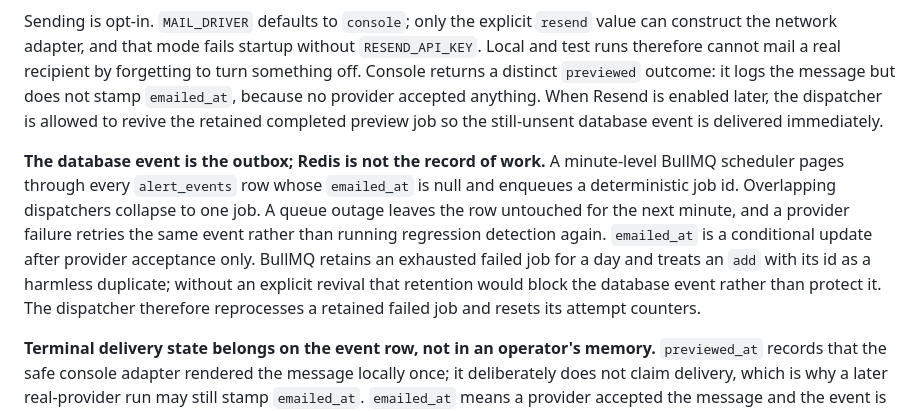
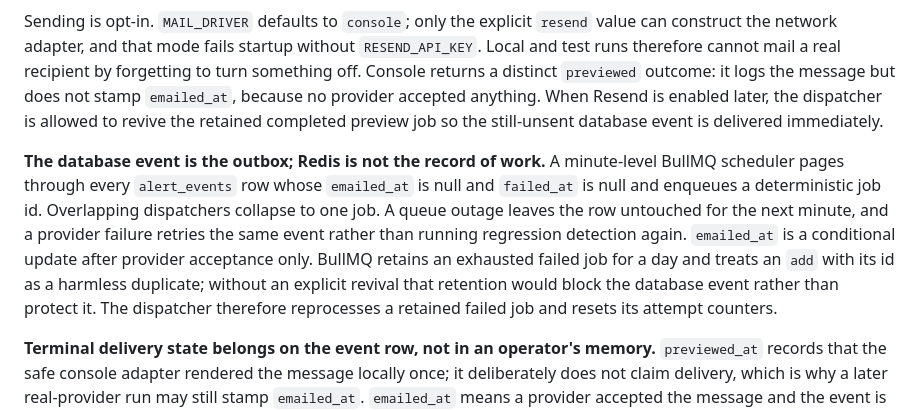
Before and after one commit to chameleon-labs/tabstop, a Markdown page: DECISIONS.md, the part around the change. Drawn GitHub-style.

Commit message:
Correct alert dispatch eligibility docs

```diff
--- a/DECISIONS.md
+++ b/DECISIONS.md
@@ -12,7 +12,7 @@ Regression alerts use **Resend's HTTP API**. The volume is tiny, so provider pri
 
 Sending is opt-in. `MAIL_DRIVER` defaults to `console`; only the explicit `resend` value can construct the network adapter, and that mode fails startup without `RESEND_API_KEY`. Local and test runs therefore cannot mail a real recipient by forgetting to turn something off. Console returns a distinct `previewed` outcome: it logs the message but does not stamp `emailed_at`, because no provider accepted anything. When Resend is enabled later, the dispatcher is allowed to revive the retained completed preview job so the still-unsent database event is delivered immediately.
 
-**The database event is the outbox; Redis is not the record of work.** A minute-level BullMQ scheduler pages through every `alert_events` row whose `emailed_at` is null and enqueues a deterministic job id. Overlapping dispatchers collapse to one job. A queue outage leaves the row untouched for the next minute, and a provider failure retries the same event rather than running regression detection again. `emailed_at` is a conditional update after provider acceptance only. BullMQ retains an exhausted failed job for a day and treats an `add` with its id as a harmless duplicate; without an explicit revival that retention would block the database event rather than protect it. The dispatcher therefore reprocesses a retained failed job and resets its attempt counters.
+**The database event is the outbox; Redis is not the record of work.** A minute-level BullMQ scheduler pages through every `alert_events` row whose `emailed_at` is null and `failed_at` is null and enqueues a deterministic job id. Overlapping dispatchers collapse to one job. A queue outage leaves the row untouched for the next minute, and a provider failure retries the same event rather than running regression detection again. `emailed_at` is a conditional update after provider acceptance only. BullMQ retains an exhausted failed job for a day and treats an `add` with its id as a harmless duplicate; without an explicit revival that retention would block the database event rather than protect it. The dispatcher therefore reprocesses a retained failed job and resets its attempt counters.
 
 **Terminal delivery state belongs on the event row, not in an operator's memory.** `previewed_at` records that the safe console adapter rendered the message locally once; it deliberately does not claim delivery, which is why a later real-provider run may still stamp `emailed_at`. `emailed_at` means a provider accepted the message and the event is done. `failed_at` paired with `failure_reason` means delivery reached a deliberate terminal stop and the minute dispatcher now excludes the row instead of replaying a known-bad send forever. That makes the recovery action explicit and reviewable: after the operator repairs the underlying configuration, they clear only the terminal failure fields on the events they have chosen to retry:
 
```
